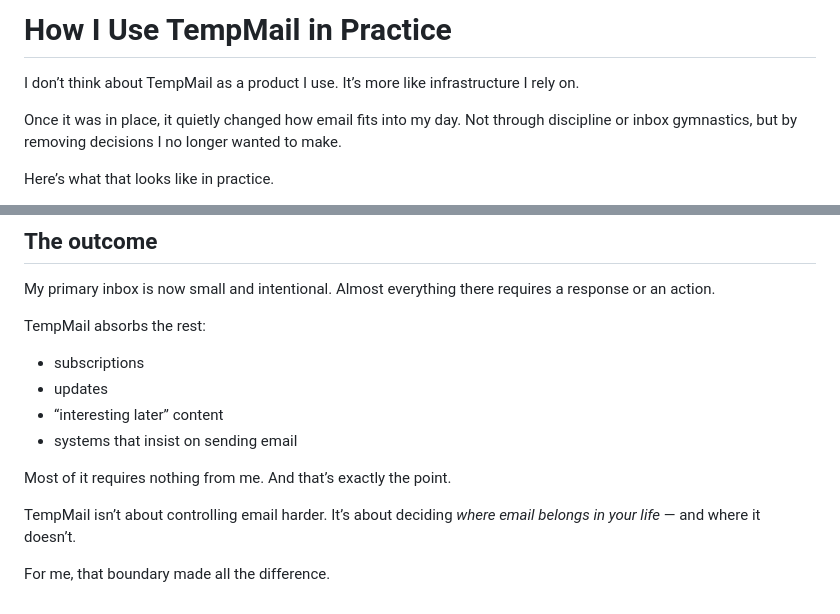
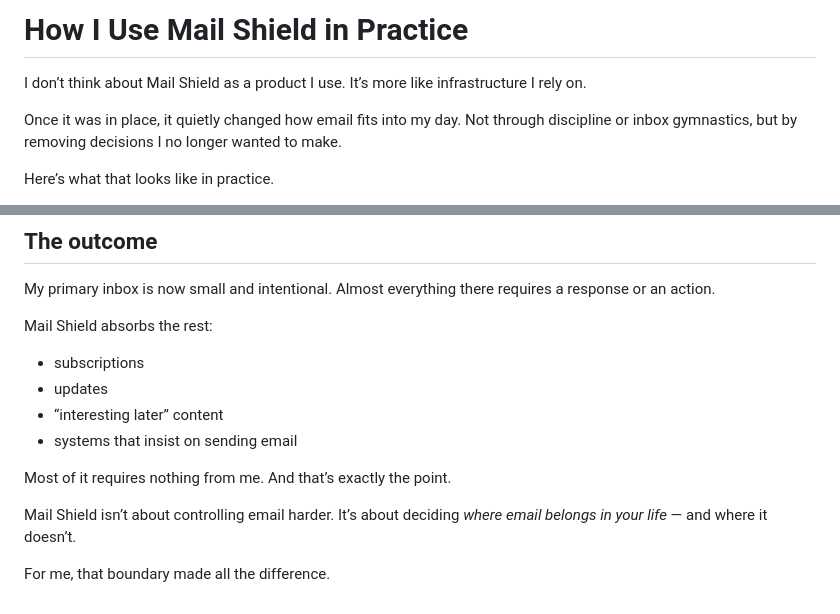
Before and after one commit to Manjo-Consulting-AB/tempmail, a Markdown page: blog/2026-01-26.md, 2 parts joined by grey strips. GitHub-like rendering.

```diff
--- a/blog/2026-01-26.md
+++ b/blog/2026-01-26.md
@@ -1,6 +1,6 @@
-# How I Use TempMail in Practice
+# How I Use Mail Shield in Practice
 
-I don’t think about TempMail as a product I use.
+I don’t think about Mail Shield as a product I use.
 It’s more like infrastructure I rely on.
 
 Once it was in place, it quietly changed how email fits into my day. Not through discipline or inbox gymnastics, but by removing decisions I no longer wanted to make.
@@ -65,7 +65,7 @@ Things either matter — or they disappear.
 
 My primary inbox is now small and intentional. Almost everything there requires a response or an action.
 
-TempMail absorbs the rest:
+Mail Shield absorbs the rest:
 
 * subscriptions
 * updates
@@ -74,7 +74,7 @@ TempMail absorbs the rest:
 
 Most of it requires nothing from me. And that’s exactly the point.
 
-TempMail isn’t about controlling email harder.
+Mail Shield isn’t about controlling email harder.
 It’s about deciding *where email belongs in your life* — and where it doesn’t.
 
 For me, that boundary made all the difference.
```
